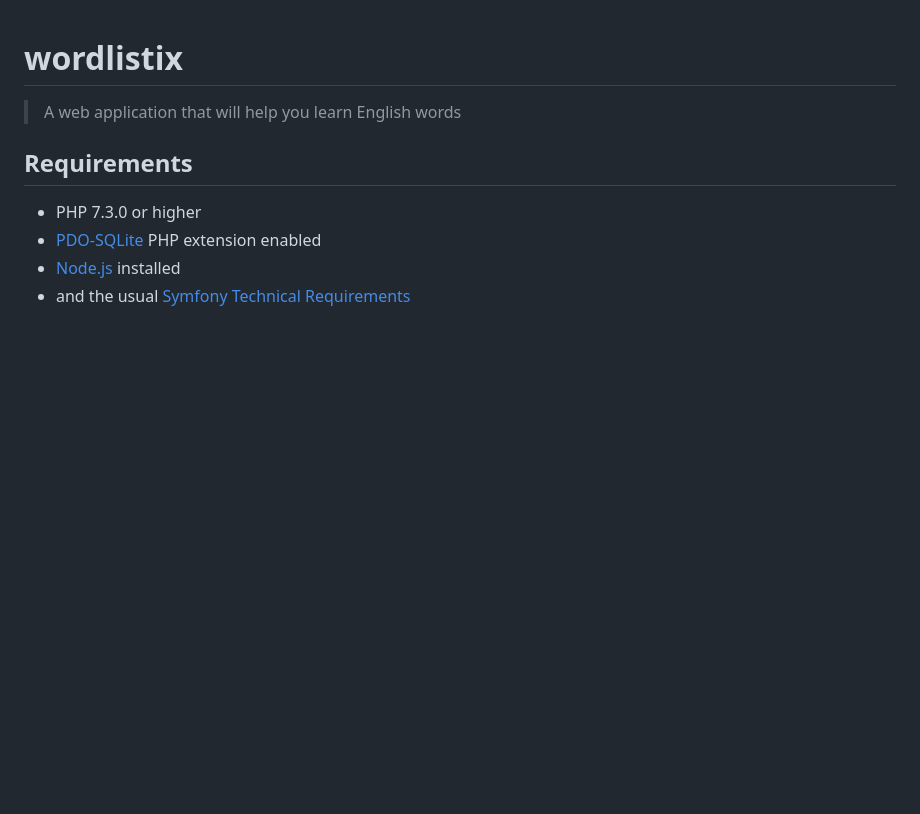
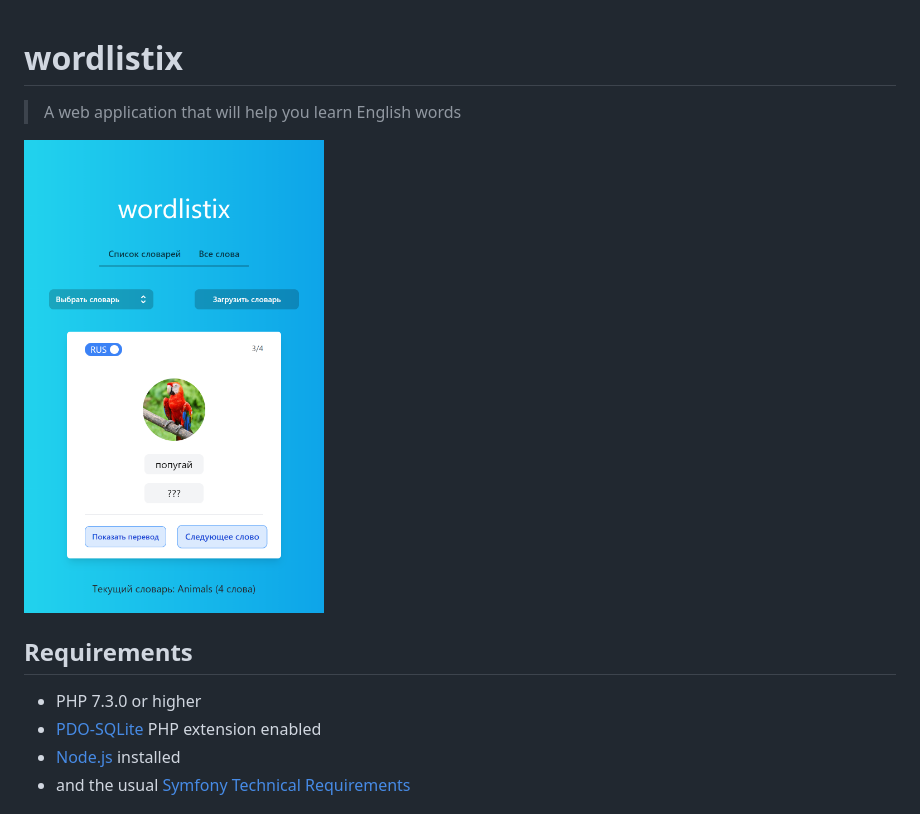
Before and after one commit to chamexxxx/wordlistix, a Markdown page: README.md, the part around the change. Drawn GitHub-style; pictures changed too: preview.png (added); blank space fills up the shorter version.

Commit message:
add preview image

```diff
--- a/README.md
+++ b/README.md
@@ -1,6 +1,8 @@
 # wordlistix
 
 > A web application that will help you learn English words
+
+<img src="./preview.png" alt="preview" width="300" />
 
 ## Requirements
 
```
